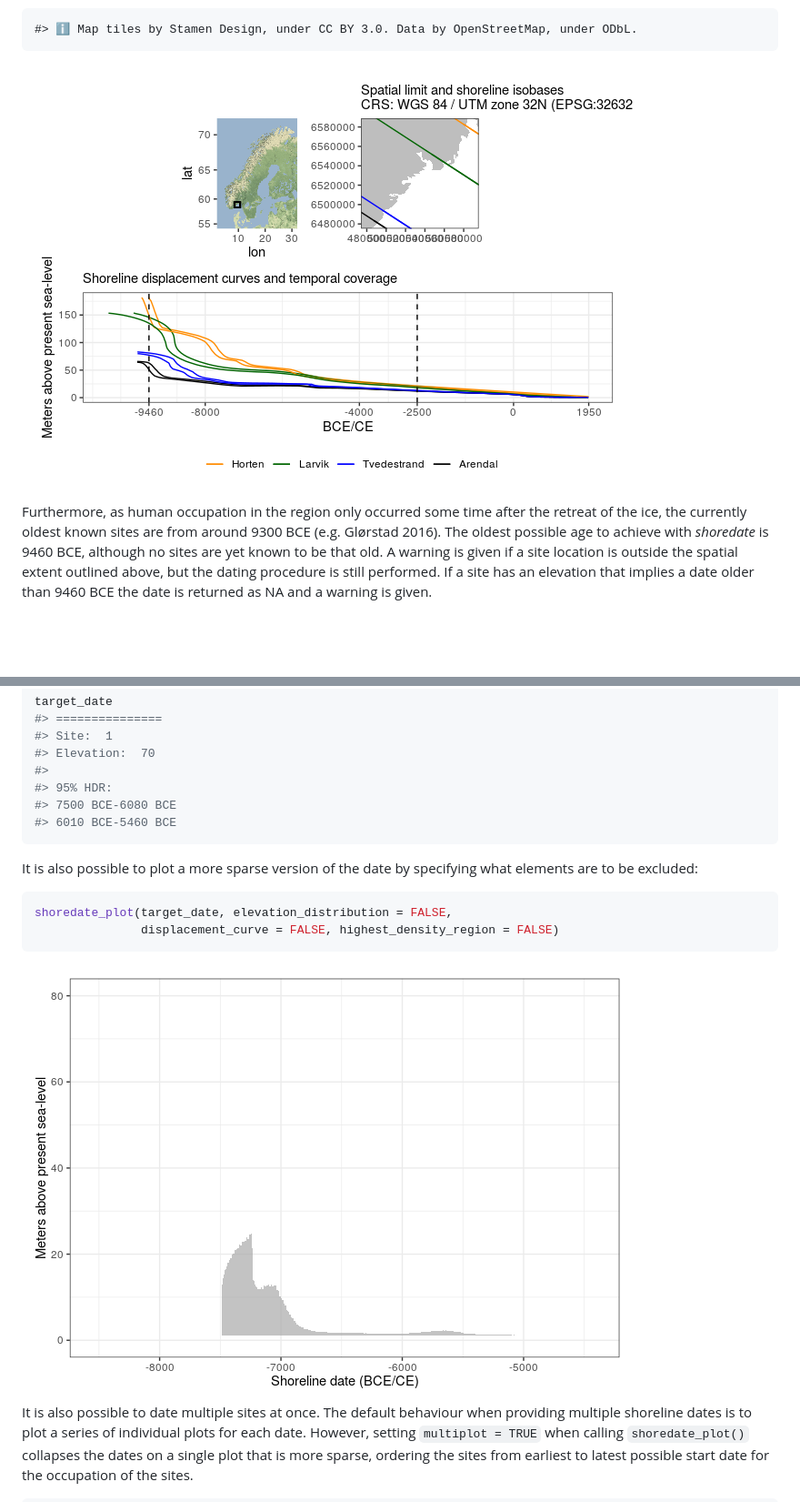
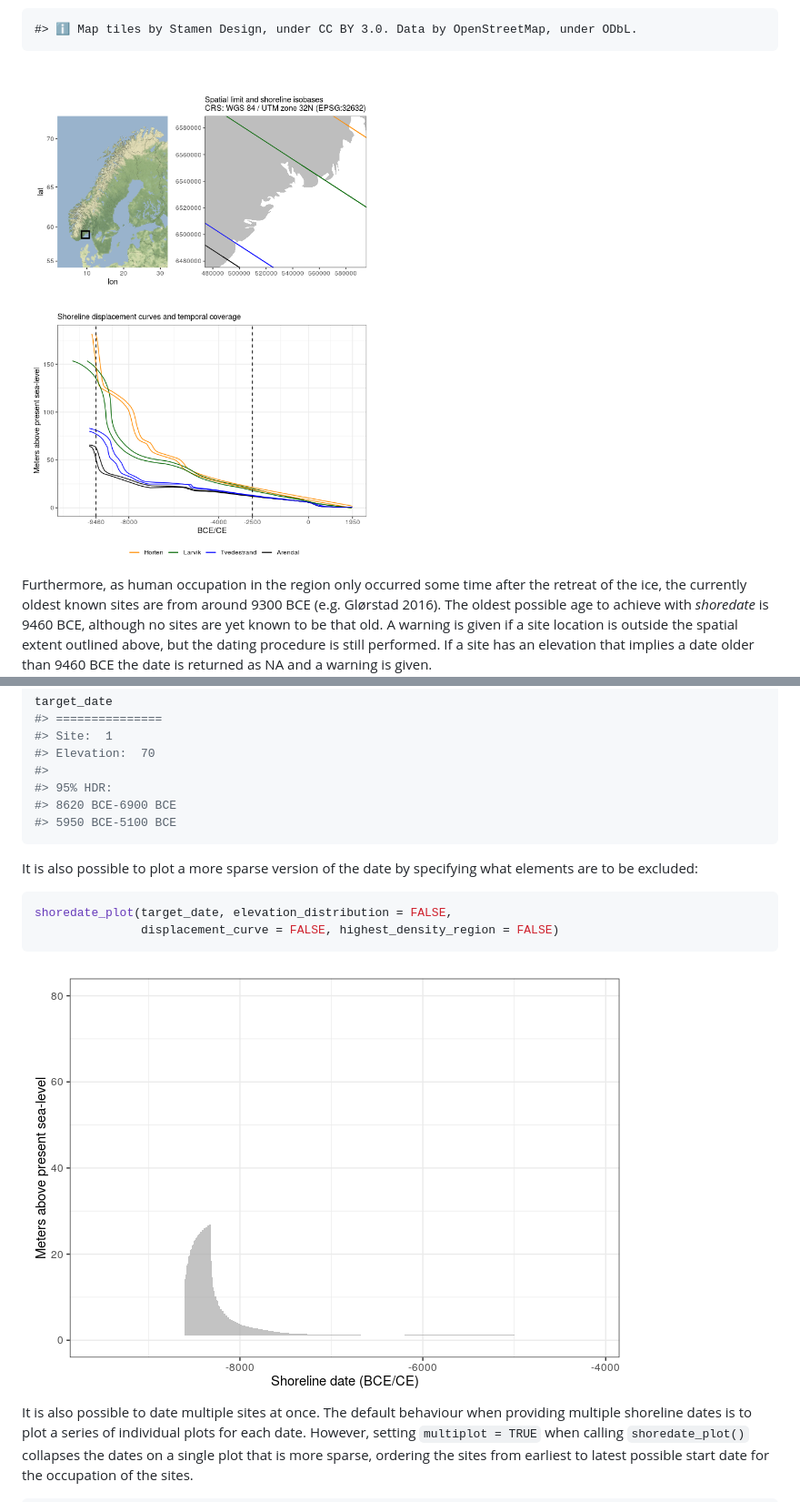
Before and after one commit to isakro/shoredate, a Markdown page: README.md, 2 parts joined by grey strips. Shown: that part at 91% size. Drawn GitHub-style; pictures changed too: man/figures/README-sparse-1.png, man/figures/README-unnamed-chunk-2-1.png; blank space fills up the shorter version.

````diff
--- a/README.md
+++ b/README.md
@@ -134,8 +134,8 @@ target_date
 #> Elevation:  70
 #>
 #> 95% HDR:
-#> 7500 BCE-6080 BCE
-#> 6010 BCE-5460 BCE
+#> 8620 BCE-6900 BCE
+#> 5950 BCE-5100 BCE
 ```
 
 It is also possible to plot a more sparse version of the date by
````
Also changed, not shown: other parts of README.md (+1 -1 lines), man/figures/README-date-1.png, man/figures/README-interpolate_curve-1.png, 1 other file.
